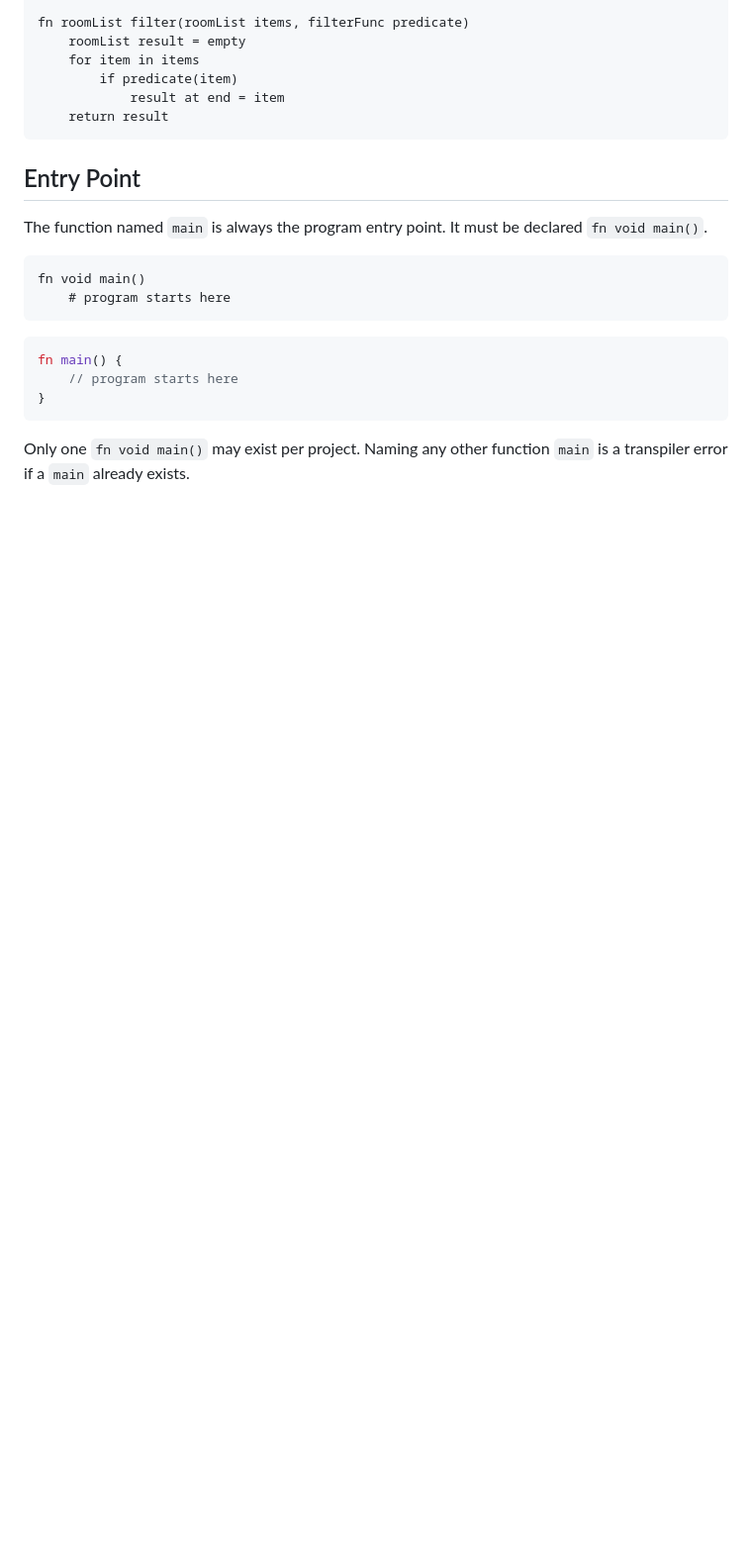
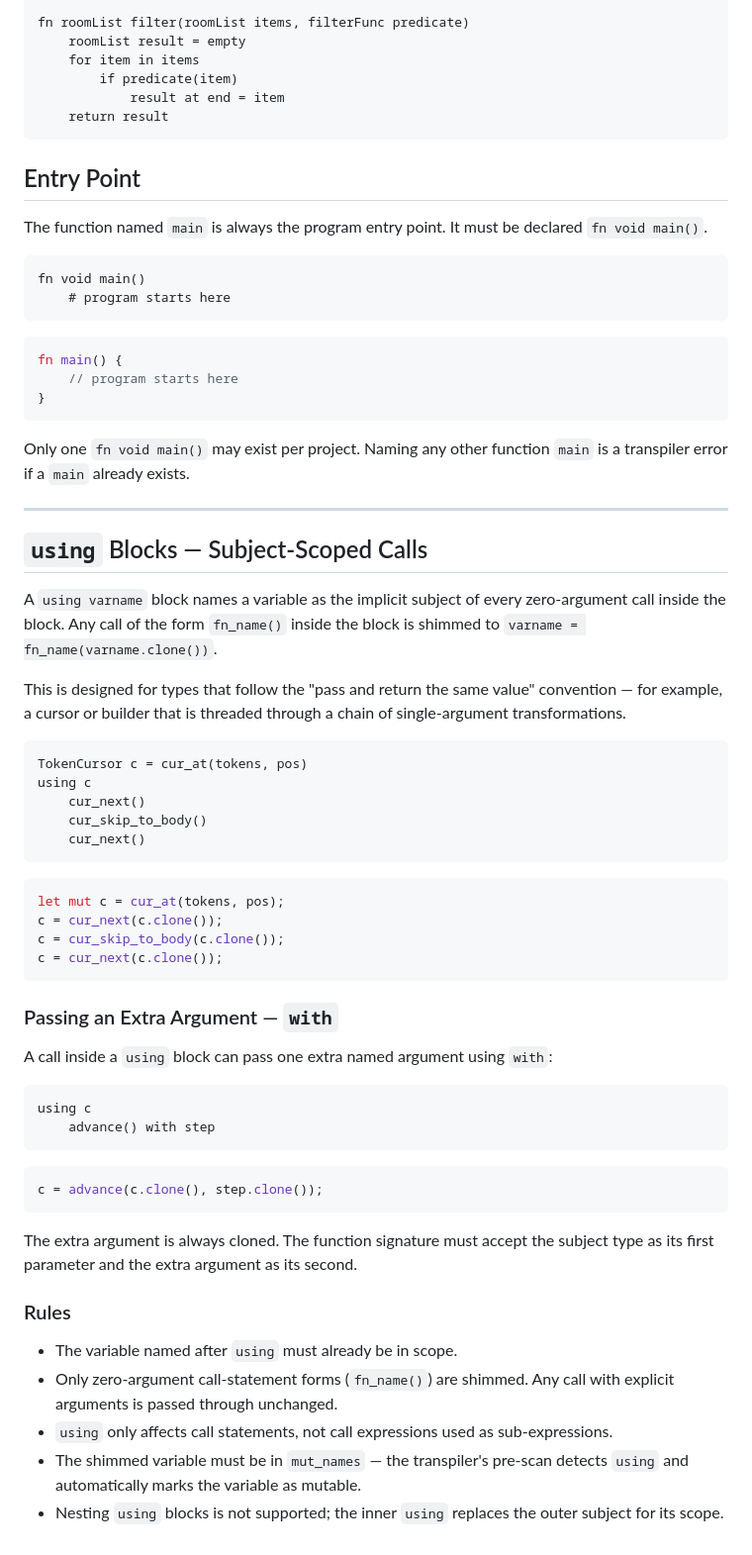
Before and after one commit to nathanphoffman/DeorLang, a Markdown page: specification/docs/functions.md, the part around the change. Shown at 99% size. Rendered like a GitHub page; blank space fills up the shorter version.

````diff
--- a/specification/docs/functions.md
+++ b/specification/docs/functions.md
@@ -269,3 +269,49 @@ fn main() {
 ```
 
 Only one `fn void main()` may exist per project. Naming any other function `main` is a transpiler error if a `main` already exists.
+
+---
+
+## `using` Blocks — Subject-Scoped Calls
+
+A `using varname` block names a variable as the implicit subject of every zero-argument call inside the block. Any call of the form `fn_name()` inside the block is shimmed to `varname = fn_name(varname.clone())`.
+
+This is designed for types that follow the "pass and return the same value" convention — for example, a cursor or builder that is threaded through a chain of single-argument transformations.
+
+```
+TokenCursor c = cur_at(tokens, pos)
+using c
+    cur_next()
+    cur_skip_to_body()
+    cur_next()
+```
+
+```rust
+let mut c = cur_at(tokens, pos);
+c = cur_next(c.clone());
+c = cur_skip_to_body(c.clone());
+c = cur_next(c.clone());
+```
+
+### Passing an Extra Argument — `with`
+
+A call inside a `using` block can pass one extra named argument using `with`:
+
+```
+using c
+    advance() with step
+```
+
+```rust
+c = advance(c.clone(), step.clone());
+```
+
+The extra argument is always cloned. The function signature must accept the subject type as its first parameter and the extra argument as its second.
+
+### Rules
+
+- The variable named after `using` must already be in scope.
+- Only zero-argument call-statement forms (`fn_name()`) are shimmed. Any call with explicit arguments is passed through unchanged.
+- `using` only affects call statements, not call expressions used as sub-expressions.
+- The shimmed variable must be in `mut_names` — the transpiler's pre-scan detects `using` and automatically marks the variable as mutable.
+- Nesting `using` blocks is not supported; the inner `using` replaces the outer subject for its scope.
````
Also changed, not shown: specification/docs/syntax.md (+3 -2 lines), specification/main.md (+2 -1 lines).
